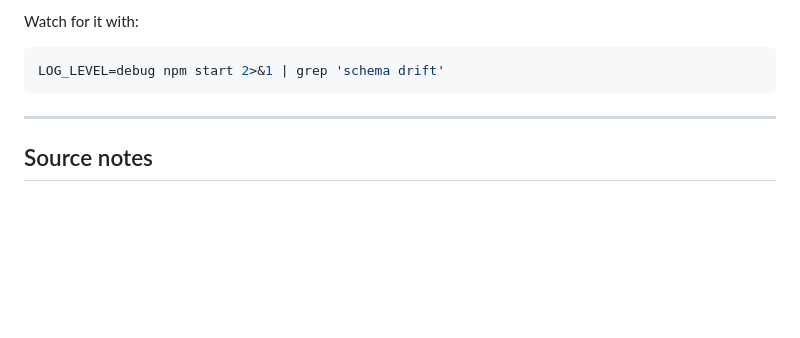
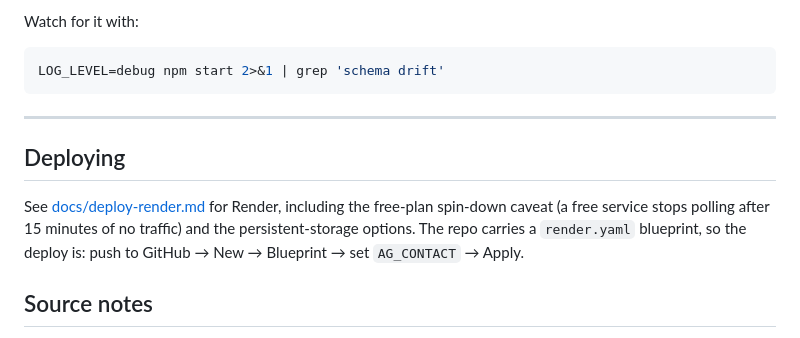
Before and after one commit to ayush-hinger/india-asian-games, a Markdown page: README.md, the part around the change. GitHub-like rendering; blank space fills up the shorter version.

```diff
--- a/README.md
+++ b/README.md
@@ -203,6 +203,13 @@ LOG_LEVEL=debug npm start 2>&1 | grep 'schema drift'
 
 ---
 
+## Deploying
+
+See [docs/deploy-render.md](docs/deploy-render.md) for Render, including the free-plan
+spin-down caveat (a free service stops polling after 15 minutes of no traffic) and the
+persistent-storage options. The repo carries a `render.yaml` blueprint, so the deploy
+is: push to GitHub → New → Blueprint → set `AG_CONTACT` → Apply.
+
 ## Source notes
 
 [docs/api-notes.md](docs/api-notes.md) documents the upstream API: the transport, the
```
Also changed, not shown: docs/deploy-render.md (added, +231 -0 lines).
